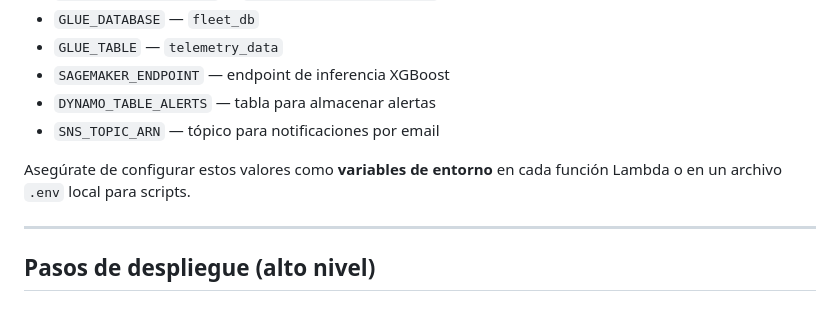
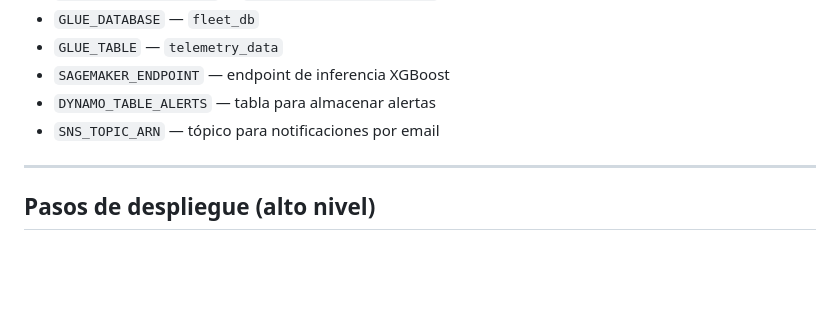
Before and after one commit to paulafercas/sistema_Gestion_Flotas, a Markdown page: readme.md, the part around the change. GitHub-like rendering; blank space fills up the shorter version.

Commit message:
Update readme
Removed instructions for setting environment variables.

```diff
--- a/readme.md
+++ b/readme.md
@@ -31,8 +31,6 @@ Estos nombres se usan en las Lambdas y scripts (usar como referencia/variables d
 - `SAGEMAKER_ENDPOINT` — endpoint de inferencia XGBoost
 - `DYNAMO_TABLE_ALERTS` — tabla para almacenar alertas
 - `SNS_TOPIC_ARN` — tópico para notificaciones por email
-
-Asegúrate de configurar estos valores como **variables de entorno** en cada función Lambda o en un archivo `.env` local para scripts.
 
 ---
 
```
